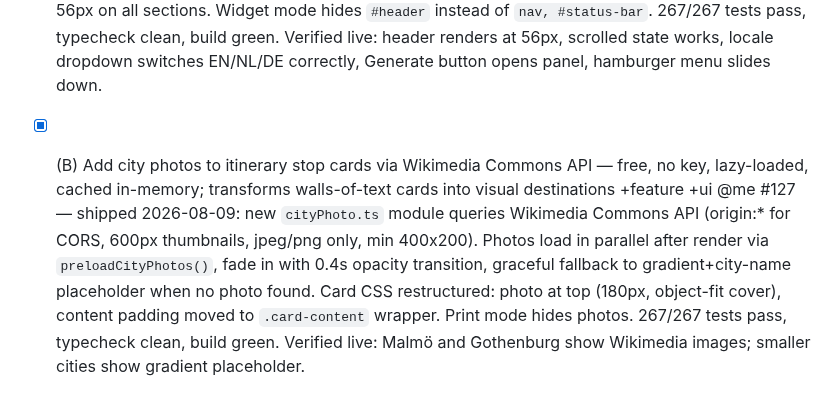
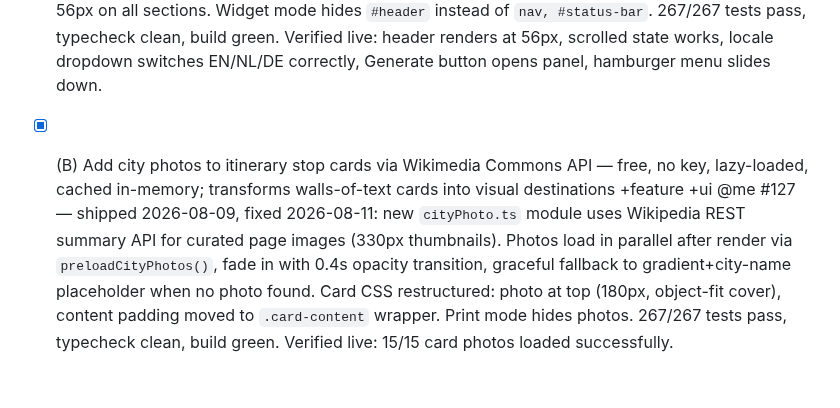
Before and after one commit to toinevl/nordicHolidays, a Markdown page: wishlist.md, the part around the change. Drawn GitHub-style.

Commit message:
docs(wishlist): #127 fix — Wikipedia thumbnail normalization

```diff
--- a/wishlist.md
+++ b/wishlist.md
@@ -286,4 +286,4 @@ The API mirrors this with api/src/region/ and REGION env var.
 
 - [x] (A) Unified header — merge two-bar nav+status-bar stack (104px combined) into single 56px bar; add mobile hamburger menu for nav under 900px (was display:none with zero alternative); compact locale switcher from 3 always-visible buttons to dropdown; move "Business" from primary nav to footer; promote "Generate" to primary CTA button in header +ui @me #126 — shipped 2026-08-09: `<nav>` + `<div#status-bar>` → single `<header#header>` with logo, centered nav links, share/locale/saved actions, and "Generate" primary button. Hamburger appears under 900px, slides down a mobile menu overlay. Locale 3-button row → click-to-open dropdown. Business link moved to footer. StatusBar.ts rewritten to manage existing static DOM instead of rendering innerHTML. Button binding moved to main.ts after panel construction. scroll-margin-top updated from 104px → 56px on all sections. Widget mode hides `#header` instead of `nav, #status-bar`. 267/267 tests pass, typecheck clean, build green. Verified live: header renders at 56px, scrolled state works, locale dropdown switches EN/NL/DE correctly, Generate button opens panel, hamburger menu slides down.
 
-- [x] (B) Add city photos to itinerary stop cards via Wikimedia Commons API — free, no key, lazy-loaded, cached in-memory; transforms walls-of-text cards into visual destinations +feature +ui @me #127 — shipped 2026-08-09: new `cityPhoto.ts` module queries Wikimedia Commons API (origin:* for CORS, 600px thumbnails, jpeg/png only, min 400x200). Photos load in parallel after render via `preloadCityPhotos()`, fade in with 0.4s opacity transition, graceful fallback to gradient+city-name placeholder when no photo found. Card CSS restructured: photo at top (180px, object-fit cover), content padding moved to `.card-content` wrapper. Print mode hides photos. 267/267 tests pass, typecheck clean, build green. Verified live: Malmö and Gothenburg show Wikimedia images; smaller cities show gradient placeholder.
+- [x] (B) Add city photos to itinerary stop cards via Wikimedia Commons API — free, no key, lazy-loaded, cached in-memory; transforms walls-of-text cards into visual destinations +feature +ui @me #127 — shipped 2026-08-09, fixed 2026-08-11: new `cityPhoto.ts` module uses Wikipedia REST summary API for curated page images (330px thumbnails). Photos load in parallel after render via `preloadCityPhotos()`, fade in with 0.4s opacity transition, graceful fallback to gradient+city-name placeholder when no photo found. Card CSS restructured: photo at top (180px, object-fit cover), content padding moved to `.card-content` wrapper. Print mode hides photos. 267/267 tests pass, typecheck clean, build green. Verified live: 15/15 card photos loaded successfully.
```
